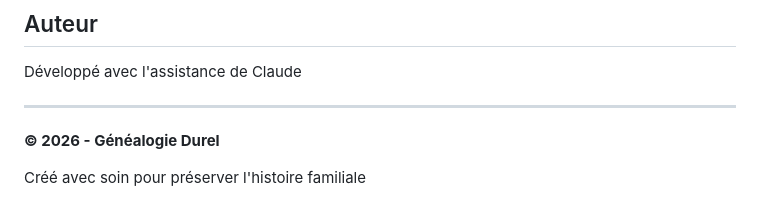
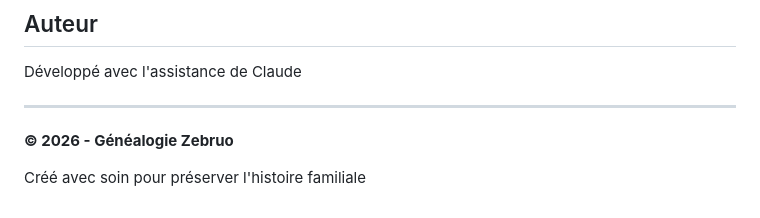
Before and after one commit to zebruo/genealogie-famille, a Markdown page: README.md, the part around the change. GitHub-like rendering.

Commit message:
Mise à jour readme.md.

```diff
--- a/README.md
+++ b/README.md
@@ -215,6 +215,6 @@ Développé avec l'assistance de Claude
 
 ---
 
-**© 2026 - Généalogie Durel**
+**© 2026 - Généalogie Zebruo**
 
 Créé avec soin pour préserver l'histoire familiale
```
